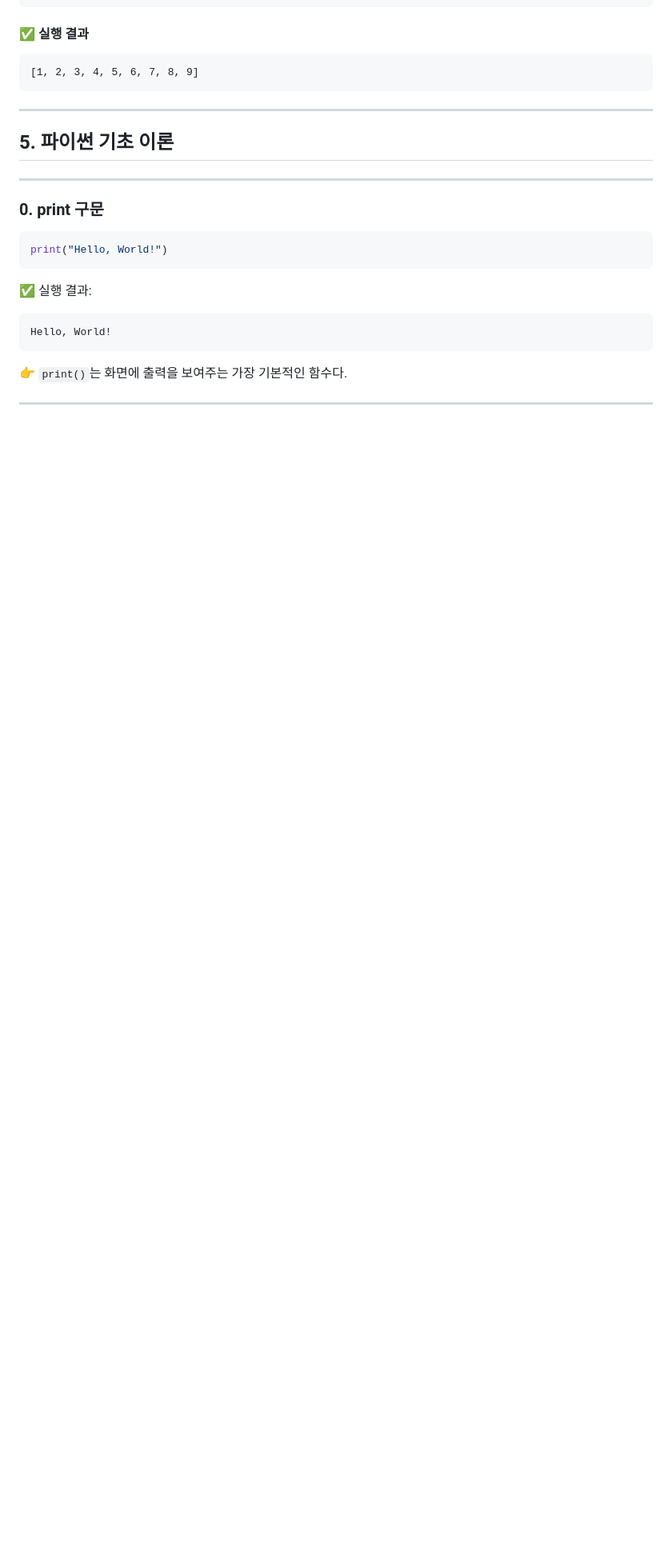
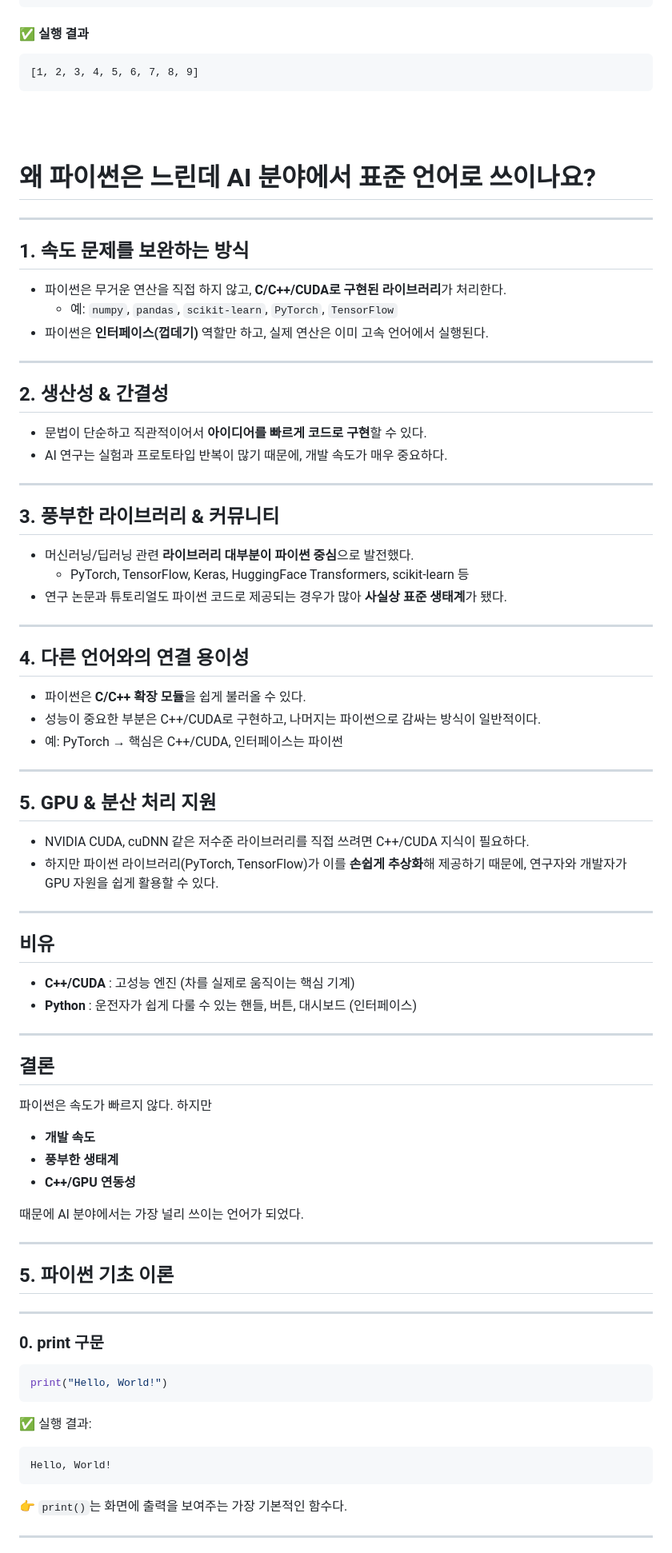
Before and after one commit to sj5black/Public, a Markdown page: RAG_chatbot_lecture_1.md, the part around one of its changes. Shown at 80% size. Drawn GitHub-style; blank space fills up the shorter version.

Commit message:
fix lecture contents

````diff
--- a/RAG_chatbot_lecture_1.md
+++ b/RAG_chatbot_lecture_1.md
@@ -224,6 +271,59 @@ print(numbers)
 [1, 2, 3, 4, 5, 6, 7, 8, 9]
 ```
 
+<br><br>
+
+# 왜 파이썬은 느린데 AI 분야에서 표준 언어로 쓰이나요?
+
+---
+
+## 1. 속도 문제를 보완하는 방식
+- 파이썬은 무거운 연산을 직접 하지 않고, **C/C++/CUDA로 구현된 라이브러리**가 처리한다.
+  - 예: `numpy`, `pandas`, `scikit-learn`, `PyTorch`, `TensorFlow`
+- 파이썬은 **인터페이스(껍데기)** 역할만 하고, 실제 연산은 이미 고속 언어에서 실행된다.
+
+---
+
+## 2. 생산성 & 간결성
+- 문법이 단순하고 직관적이어서 **아이디어를 빠르게 코드로 구현**할 수 있다.
+- AI 연구는 실험과 프로토타입 반복이 많기 때문에, 개발 속도가 매우 중요하다.
+
+---
+
+## 3. 풍부한 라이브러리 & 커뮤니티
+- 머신러닝/딥러닝 관련 **라이브러리 대부분이 파이썬 중심**으로 발전했다.
+  - PyTorch, TensorFlow, Keras, HuggingFace Transformers, scikit-learn 등
+- 연구 논문과 튜토리얼도 파이썬 코드로 제공되는 경우가 많아 **사실상 표준 생태계**가 됐다.
+
+---
+
+## 4. 다른 언어와의 연결 용이성
+- 파이썬은 **C/C++ 확장 모듈**을 쉽게 불러올 수 있다.
+- 성능이 중요한 부분은 C++/CUDA로 구현하고, 나머지는 파이썬으로 감싸는 방식이 일반적이다.
+- 예: PyTorch → 핵심은 C++/CUDA, 인터페이스는 파이썬
+
+---
+
+## 5. GPU & 분산 처리 지원
+- NVIDIA CUDA, cuDNN 같은 저수준 라이브러리를 직접 쓰려면 C++/CUDA 지식이 필요하다.
+- 하지만 파이썬 라이브러리(PyTorch, TensorFlow)가 이를 **손쉽게 추상화**해 제공하기 때문에,
+  연구자와 개발자가 GPU 자원을 쉽게 활용할 수 있다.
+
+---
+
+## 비유
+- **C++/CUDA** : 고성능 엔진 (차를 실제로 움직이는 핵심 기계)
+- **Python** : 운전자가 쉽게 다룰 수 있는 핸들, 버튼, 대시보드 (인터페이스)
+
+---
+
+## 결론
+파이썬은 속도가 빠르지 않다. 하지만
+- **개발 속도**
+- **풍부한 생태계**
+- **C++/GPU 연동성**
+
+때문에 AI 분야에서는 가장 널리 쓰이는 언어가 되었다.
 
 ---
 
````
Also changed, not shown: other parts of RAG_chatbot_lecture_1.md (+54 -7 lines).
